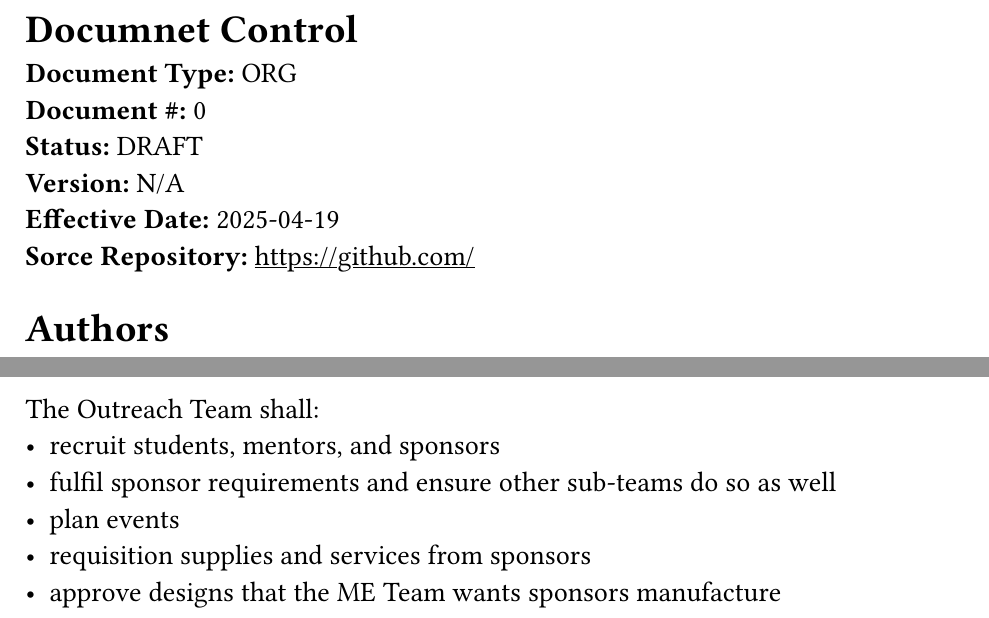
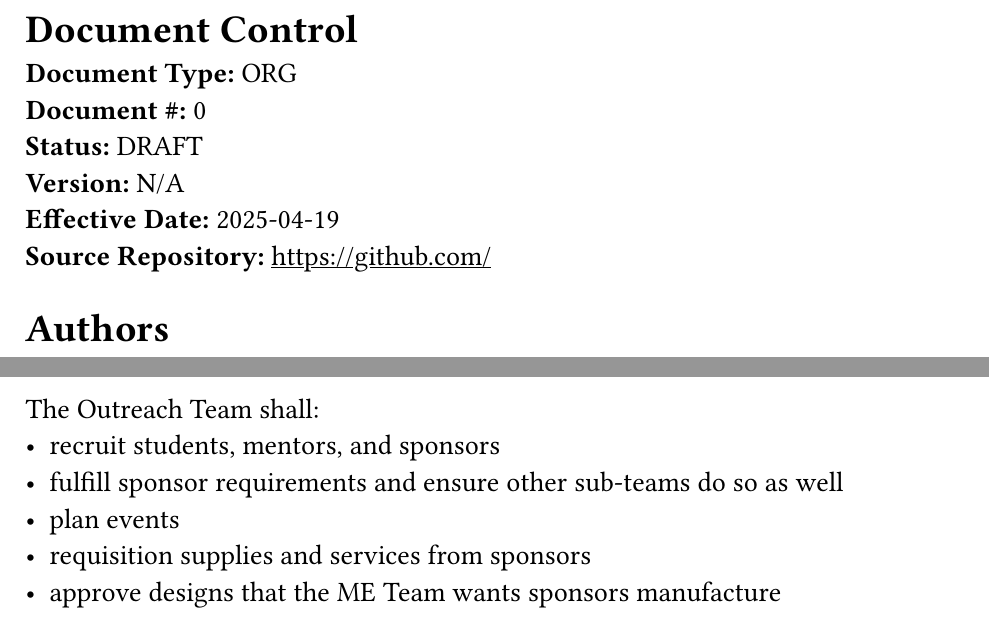
Before and after one commit to jman4747/OMR, a Typst document (ORG/ORG-0_Organizing_Manual.typ, which reads ORG/template.typ): two parts of pages 4 and 10 of 26, joined at a grey line, cut so that both start at the same text. Compiled offline with Typst 0.15; a missing font is replaced by an installed copy or a similar font.

Commit message:
typo fixes

```diff
--- a/ORG/ORG-0_Organizing_Manual.typ
+++ b/ORG/ORG-0_Organizing_Manual.typ
@@ -175,7 +175,7 @@ The Outreach Team is responsible for recruiting sponsors, students, and mentors,
 
 The Outreach Team shall:
 - recruit students, mentors, and sponsors
-- fulfil sponsor requirements and ensure other sub-teams do so as well
+- fulfill sponsor requirements and ensure other sub-teams do so as well
 - plan events
 - requisition supplies and services from sponsors
 - approve designs that the ME Team wants sponsors manufacture
--- a/ORG/template.typ
+++ b/ORG/template.typ
@@ -52,7 +52,7 @@
     *Status:* #status \
     *Version:* #version \
     *Effective Date:* #effective_date \
-    *Sorce Repository:* https://github.com/
+    *Source Repository:* https://github.com/
   ]
 
   heading("Authors")
```
Also changed, not shown: ORG/ORG-0_Organizing_Manual.typ (4 more changed lines), ORG/template.typ (2 more changed lines).
